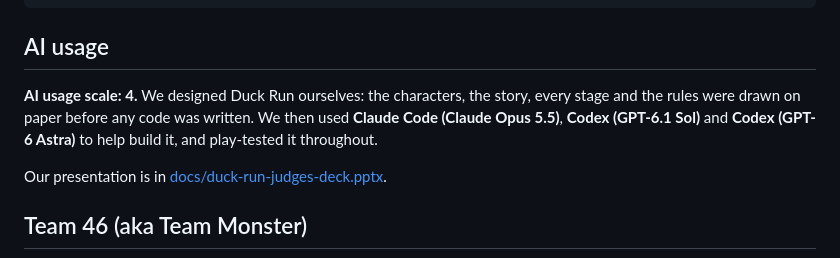
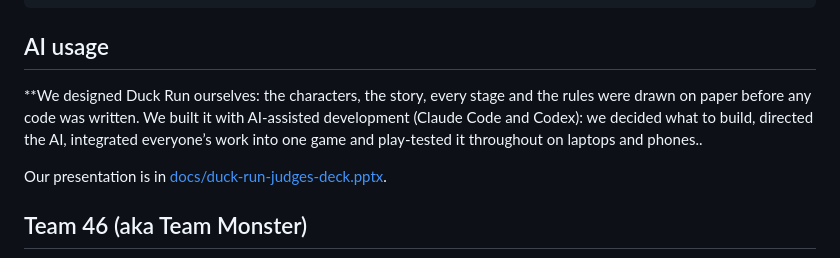
Before and after one commit to Tejas-kaushik/duck-run, a Markdown page: README.md, the part around the change. GitHub-like rendering.

Commit message:
Update AI usage section in README
Clarified AI usage description and removed scale rating.

```diff
--- a/README.md
+++ b/README.md
@@ -138,7 +138,7 @@ docs/        design docs (start with DESIGN_CHANGES.md)
 
 ## AI usage
 
-**AI usage scale: 4.** We designed Duck Run ourselves: the characters, the story, every stage and the rules were drawn on paper before any code was written. We then used **Claude Code (Claude Opus 5.5)**, **Codex (GPT-6.1 Sol)** and **Codex (GPT-6 Astra)** to help build it, and play-tested it throughout.
+**We designed Duck Run ourselves: the characters, the story, every stage and the rules were drawn on paper before any code was written. We built it with AI-assisted development (Claude Code and Codex): we decided what to build, directed the AI, integrated everyone’s work into one game and play-tested it throughout on laptops and phones..
 
 Our presentation is in [docs/duck-run-judges-deck.pptx](docs/duck-run-judges-deck.pptx).
 
```
